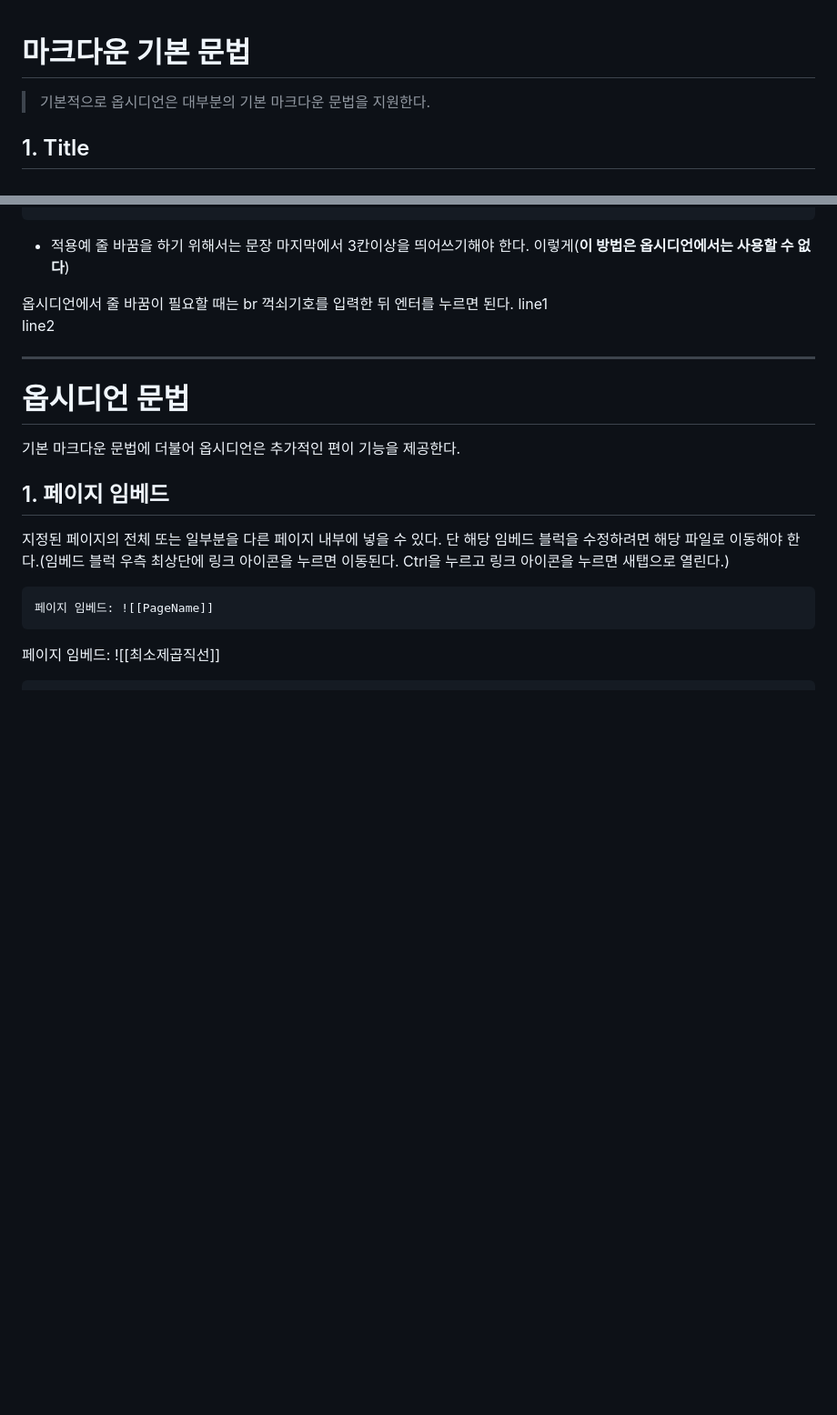
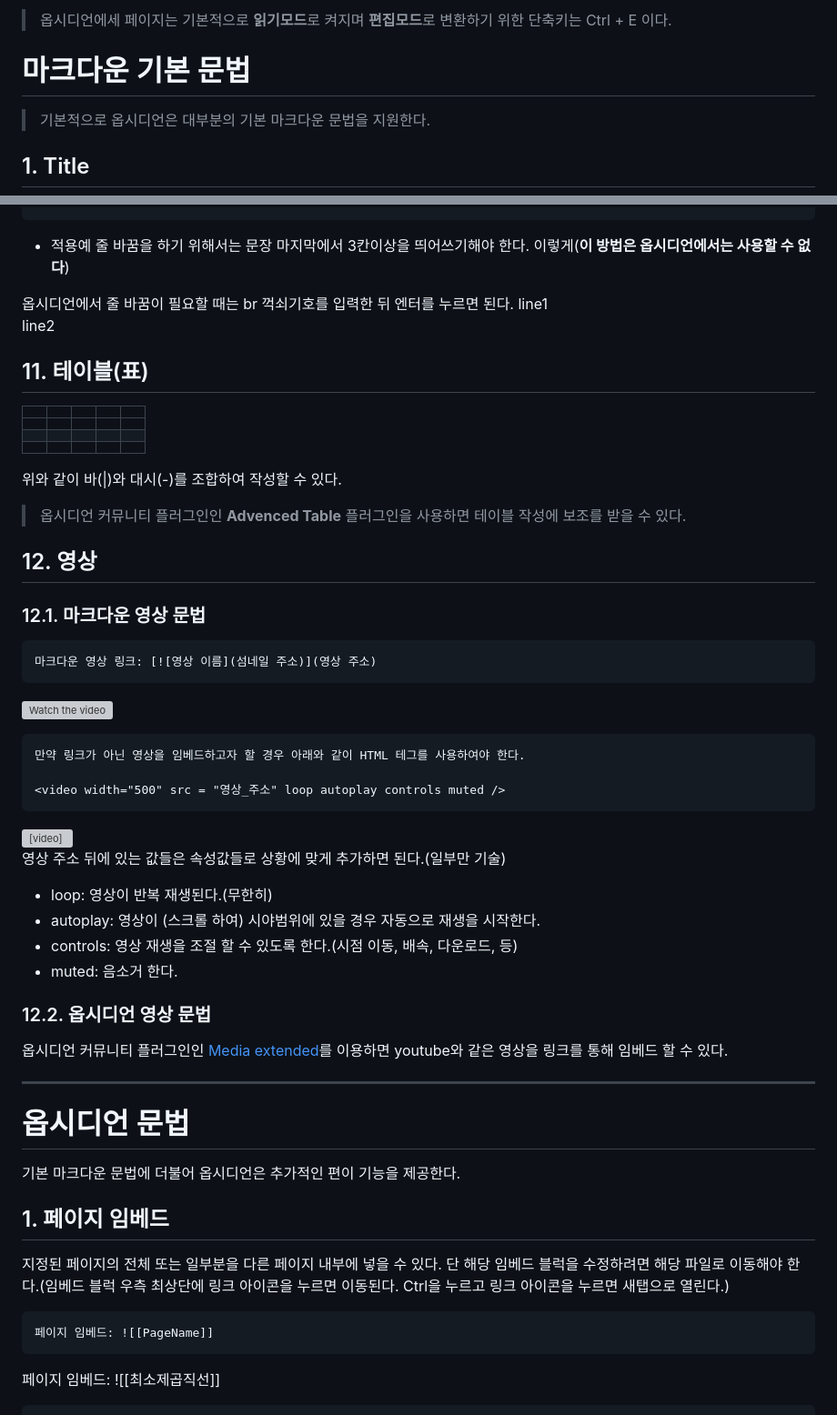
Before and after one commit to jaewonE/obsidian-backup, a Markdown page: README.md, 2 parts joined by grey strips. Shown: that part at 91% size. Rendered like a GitHub page; blank space fills up the shorter version; grey boxes are pictures that could not be loaded.

Commit message:
Backup: 2023-03-02 12:10:47

````diff
--- a/README.md
+++ b/README.md
@@ -1,3 +1,5 @@
+> 옵시디언에세 페이지는 기본적으로 **읽기모드**로 켜지며 **편집모드**로 변환하기 위한 단축키는 Ctrl + E 이다.
+
 # 마크다운 기본 문법
 > 기본적으로 옵시디언은 대부분의 기본 마크다운 문법을 지원한다.
 
@@ -385,8 +387,48 @@ line1
 <br>
 line2
 
+## 11. 테이블(표)
+|   |   |   |   |   |
+|---|---|---|---|---|
+|   |   |   |   |   |
+|   |   |   |   |   |
+|   |   |   |   |   |
+
+위와 같이 바(|)와 대시(-)를 조합하여 작성할 수 있다.
+> 옵시디언 커뮤니티 플러그인인 **Advenced Table** 플러그인을 사용하면 테이블 작성에 보조를 받을 수 있다.
+
+
+## 12. 영상
+
+### 12.1. 마크다운 영상 문법
+
+```
+마크다운 영상 링크: [![영상 이름](섬네일 주소)](영상 주소)
+```
+[![Watch the video](https://i.imgur.com/vKb2F1B.png)](https://youtu.be/vt5fpE0bzSY)
+
+```
+만약 링크가 아닌 영상을 임베드하고자 할 경우 아래와 같이 HTML 테그를 사용하여야 한다.
+
+<video width="500" src = "영상_주소" loop autoplay controls muted />
+```
+
+<video width="500" src = "https://raw.githubusercontent.com/angeloyeo/angeloyeo.github.io/master/pics/2021-12-13-chi_square/pic2.mp4" loop autoplay controls muted />
+
+영상 주소 뒤에 있는 값들은 속성값들로 상황에 맞게 추가하면 된다.(일부만 기술)
+* loop: 영상이 반복 재생된다.(무한히)
+* autoplay: 영상이 (스크롤 하여) 시야범위에 있을 경우 자동으로 재생을 시작한다.
+* controls: 영상 재생을 조절 할 수 있도록 한다.(시점 이동, 배속, 다운로드, 등)
+* muted: 음소거 한다.
+
+### 12.2. 옵시디언 영상 문법
+
+옵시디언 커뮤니티 플러그인인 [Media extended](https://github.com/aidenlx/media-extended)를 이용하면 youtube와 같은 영상을 링크를 통해 임베드 할 수 있다.
+
+
 *****
 # 옵시디언 문법
+
 기본 마크다운 문법에 더불어 옵시디언은 추가적인 편이 기능을 제공한다.
 ## 1. 페이지 임베드
 지정된 페이지의 전체 또는 일부분을 다른 페이지 내부에 넣을 수 있다. 단 해당 임베드 블럭을 수정하려면 해당 파일로 이동해야 한다.(임베드 블럭 우측 최상단에 링크 아이콘을 누르면 이동된다. Ctrl을 누르고 링크 아이콘을 누르면 새탭으로 열린다.)
````
